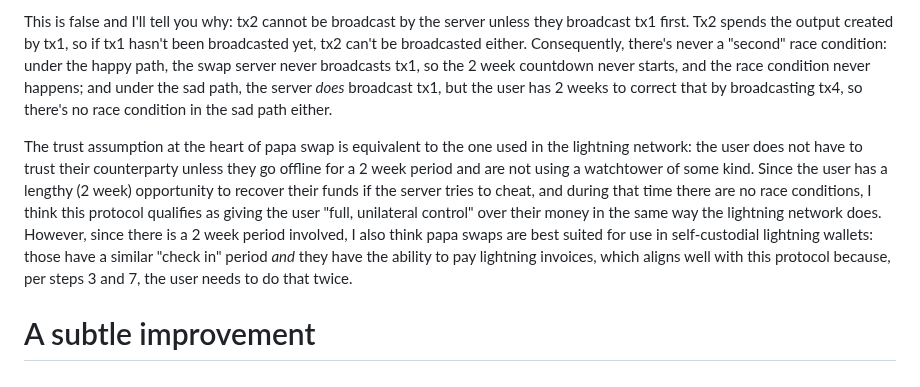
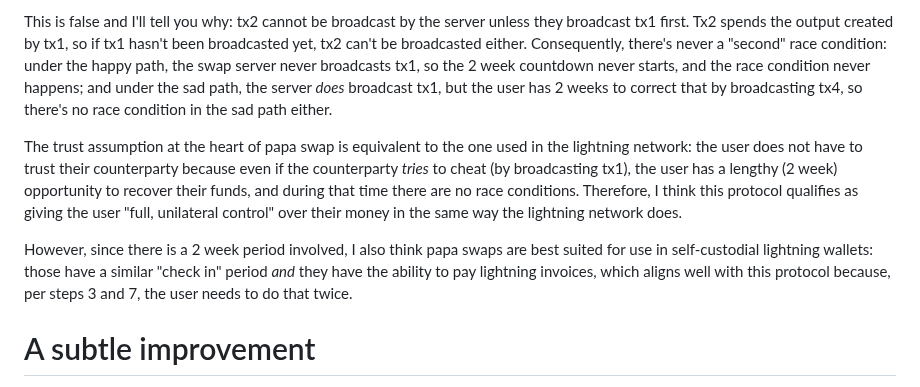
Before and after one commit to supertestnet/papa-swap, a Markdown page: README.md, the part around the change. Drawn GitHub-style.

```diff
--- a/README.md
+++ b/README.md
@@ -64,7 +64,9 @@ But having reached this point, you might be wondering, "What about tx2? Tx2 make
 
 This is false and I'll tell you why: tx2 cannot be broadcast by the server unless they broadcast tx1 first. Tx2 spends the output created by tx1, so if tx1 hasn't been broadcasted yet, tx2 can't be broadcasted either. Consequently, there's never a "second" race condition: under the happy path, the swap server never broadcasts tx1, so the 2 week countdown never starts, and the race condition never happens; and under the sad path, the server *does* broadcast tx1, but the user has 2 weeks to correct that by broadcasting tx4, so there's no race condition in the sad path either.
 
-The trust assumption at the heart of papa swap is equivalent to the one used in the lightning network: the user does not have to trust their counterparty unless they go offline for a 2 week period and are not using a watchtower of some kind. Since the user has a lengthy (2 week) opportunity to recover their funds if the server tries to cheat, and during that time there are no race conditions, I think this protocol qualifies as giving the user "full, unilateral control" over their money in the same way the lightning network does. However, since there is a 2 week period involved, I also think papa swaps are best suited for use in self-custodial lightning wallets: those have a similar "check in" period *and* they have the ability to pay lightning invoices, which aligns well with this protocol because, per steps 3 and 7, the user needs to do that twice.
+The trust assumption at the heart of papa swap is equivalent to the one used in the lightning network: the user does not have to trust their counterparty because even if the counterparty *tries* to cheat (by broadcasting tx1), the user has a lengthy (2 week) opportunity to recover their funds, and during that time there are no race conditions. Therefore, I think this protocol qualifies as giving the user "full, unilateral control" over their money in the same way the lightning network does.
+
+However, since there is a 2 week period involved, I also think papa swaps are best suited for use in self-custodial lightning wallets: those have a similar "check in" period *and* they have the ability to pay lightning invoices, which aligns well with this protocol because, per steps 3 and 7, the user needs to do that twice.
 
 # A subtle improvement
 
```
